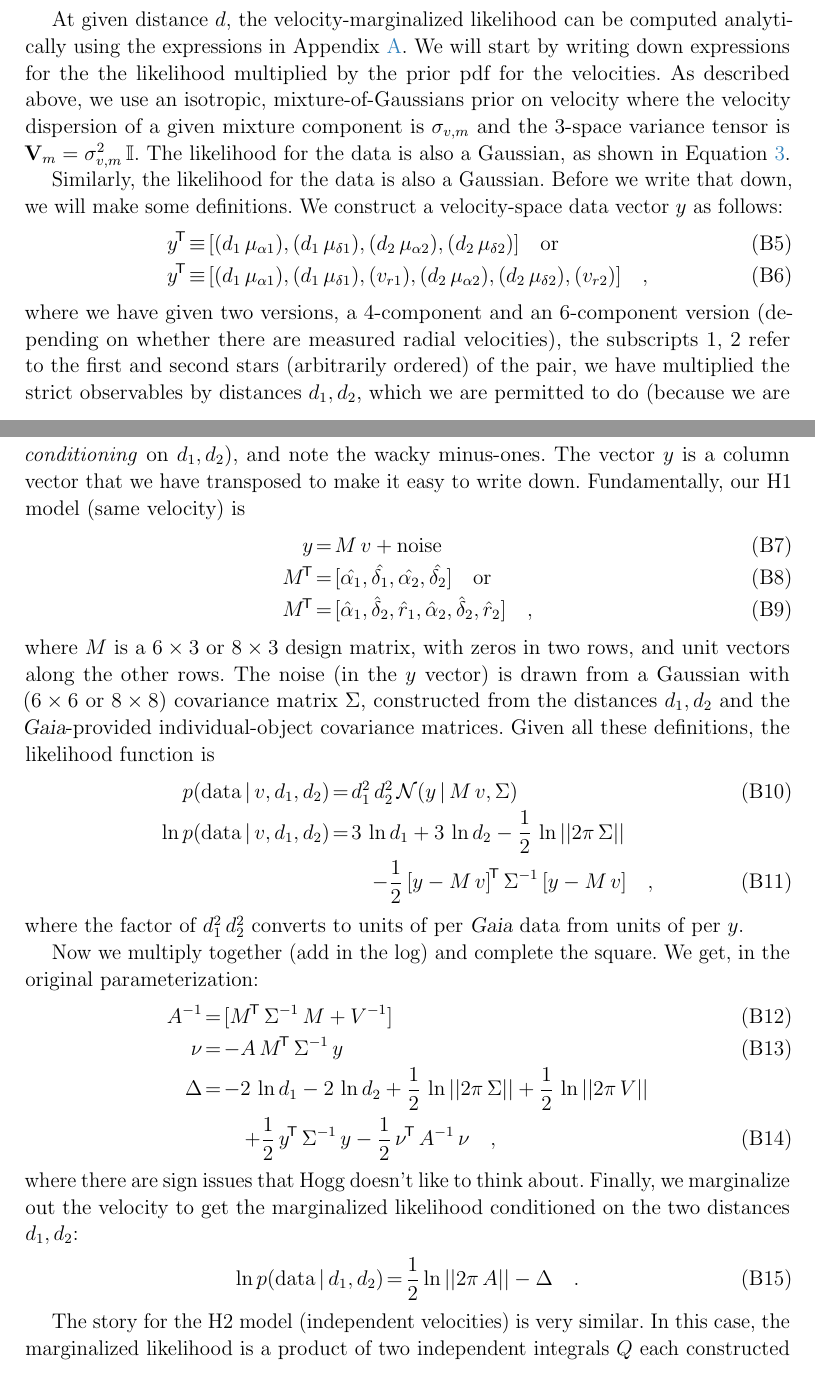
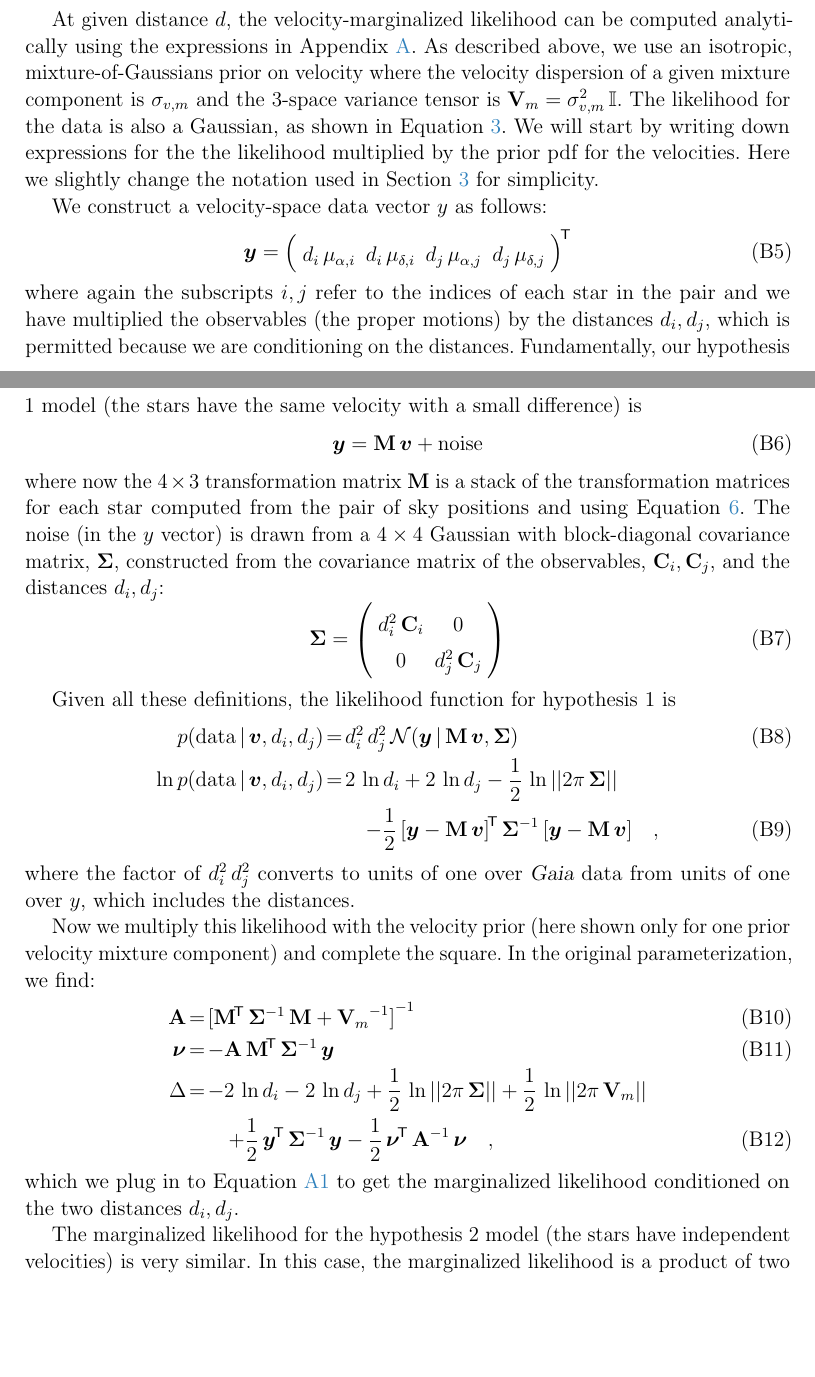
Before and after one commit to smoh/gaia-comoving-stars, a LaTeX paper (paper/ms.tex): two parts of pages 7 and 8 of 9, joined at a grey line, cut so that both start at the same text, the shorter picture padded with empty space. Compiled offline with pdfLaTeX; a LaTeX package or settings file that is missing is left out.

Commit message:
update appendix

```diff
--- a/paper/ms.tex
+++ b/paper/ms.tex
@@ -427,62 +427,85 @@ the marginalized likelihood using \eqname~\ref{eq:gauss-int}.
 
 At given distance $d$, the velocity-marginalized likelihood can be computed
 analytically using the expressions in Appendix~\ref{sec:appendixA}.
-We will start by writing down expressions for the the likelihood multiplied by
-the prior pdf for the velocities.
 As described above, we use an isotropic, mixture-of-Gaussians prior on velocity
 where the velocity dispersion of a given mixture component is $\sigma_{v,m}$ and
 the 3-space variance tensor is $\mat{V}_m = \sigma_{v,m}^2 \, \eye$.
 The likelihood for the data is also a Gaussian, as shown in
 \eqname~\ref{eq:likefn}.
+We will start by writing down expressions for the the likelihood multiplied by
+the prior pdf for the velocities.
+Here we slightly change the notation used in \sectionname~\ref{sec:methods} for
+simplicity.
 
-Similarly, the likelihood for the data is also a Gaussian.
-Before we write that down, we will make some definitions.
 We construct a velocity-space data vector $y$ as follows:
+\begin{equation}
+  \vec{y} =
+    \transp{\left(
+      \begin{array}{c c c c}
+        d_i\,\mu_{\alpha,i} &
+        d_i\,\mu_{\delta,i} &
+        d_j\,\mu_{\alpha,j} &
+        d_j\,\mu_{\delta,j}
+      \end{array}
+    \right)}
+\end{equation}
+where again the subscripts $i,j$ refer to the indices of each star in the pair
+and we have multiplied the observables (the proper motions) by the distances
+$d_i, d_j$, which is permitted because we are conditioning on the distances.
+Fundamentally, our hypothesis 1 model (the stars have the same velocity with a
+small difference) is
+\begin{equation}
+  \vec{y} = \mat{M} \, \vec{v} + \mathrm{noise}
+\end{equation}
+where now the $4 \times 3$ transformation matrix $\mat{M}$ is a stack of the
+transformation matrices for each star computed from the pair of sky positions
+and using \eqname~\ref{eq:transformation}.
+The noise (in the $y$ vector) is drawn from a $4 \times 4$ Gaussian with
+block-diagonal covariance matrix, $\mat{\Sigma}$, constructed from the
+covariance matrix of the observables, $\mat{C}_i, \mat{C}_j$, and the distances
+$d_i, d_j$:
+\begin{equation}
+  \mat{\Sigma} = \left(
+    \begin{array}{c c}
+      d_i^2 \, \mat{C}_i & 0 \\
+      0 & d_j^2 \, \mat{C}_j
+    \end{array}
+  \right)
+\end{equation}
+
+Given all these definitions, the likelihood function for hypothesis 1 is
 \begin{eqnarray}
-  \transp{y} &\equiv& [(d_1\,\mu_{\alpha1}), (d_1\,\mu_{\delta1}),
-                       (d_2\,\mu_{\alpha2}), (d_2\,\mu_{\delta2})] \quad \mbox{or}
-  \\
-  \transp{y} &\equiv& [(d_1\,\mu_{\alpha1}), (d_1\,\mu_{\delta1}), (v_{r1}),
-                       (d_2\,\mu_{\alpha2}), (d_2\,\mu_{\delta2}), (v_{r2})]
+  p(\data \given \vec{v}, d_i, d_j) &=& d_i^2\,d_j^2\,
+    \normal(\vec{y} \given \mat{M}\,\vec{v}, \mat{\Sigma}) \\
+  \ln p(\data \given \vec{v}, d_i, d_j) &=& 2\,\ln d_i + 2\,\ln d_j
+    -\frac{1}{2}\,\ln||2\pi\,\mat{\Sigma}|| \nonumber \\
+    && \quad -\frac{1}{2}\,\transp{[\vec{y}-\mat{M}\,\vec{v}]}\,
+      \inv{\mat{\Sigma}}\,
+      [\vec{y}-\mat{M}\,\vec{v}]
   \quad ,
 \end{eqnarray}
-where we have given two versions, a 4-component and an 6-component
-version (depending on whether there are measured radial velocities),
-the subscripts 1, 2 refer to the first and second stars (arbitrarily
-ordered) of the pair, we have multiplied the strict observables by
-distances $d_1, d_2$, which we are permitted to do (because we are
-\emph{conditioning} on $d_1, d_2$), and note the wacky minus-ones.
-The vector $y$ is a column vector that we have transposed to make it
-easy to write down.
-Fundamentally, our H1 model (same velocity) is
+where the factor of $d_i^2\,d_j^2$ converts to units of one over \gaia\ data
+from units of one over $y$, which includes the distances.
+
+Now we multiply this likelihood with the velocity prior (here shown only for one
+prior velocity mixture component) and complete the square.
+In the original parameterization, we find:
 \begin{eqnarray}
-  y &=& M\,v + \mathrm{noise}
+  \mat{A} &=& \inv{[\transp{\mat{M}}\,\inv{\mat{\Sigma}}\,\mat{M}+\inv{\mat{V}_m}]}
   \\
-  \transp{M} &=& [\hat{\alpha_1}, \hat{\delta_1},
-                  \hat{\alpha_2}, \hat{\delta_2}] \quad \mbox{or}
+  \vec{\nu} &=& -\mat{A}\,\transp{\mat{M}}\,\inv{\mat{\Sigma}}\,\vec{y}
   \\
-  \transp{M} &=& [\hat{\alpha}_1, \hat{\delta}_2, \hat{r}_1,
-                  \hat{\alpha}_2, \hat{\delta}_2, \hat{r}_2]
-  \quad,
-\end{eqnarray}
-where $M$ is a $6\times 3$ or $8\times 3$ design matrix, with zeros
-in two rows, and unit vectors along the other rows.
-The noise (in the $y$ vector) is drawn from a Gaussian with ($6\times 6$ or $8\times 8$)
-covariance matrix $\Sigma$, constructed from the distances $d_1, d_2$ and
-the \gaia-provided individual-object covariance matrices.
-Given all these definitions, the likelihood function is
-\begin{eqnarray}
-  p(\data\given v,d_1,d_2) &=& d_1^2\,d_2^2\,\normal(y\given M\,v, \Sigma)
-  \\
-  \ln p(\data\given v,d_1,d_2) &=& 3\,\ln d_1 + 3\,\ln d_2
-  -\frac{1}{2}\,\ln||2\pi\,\Sigma|| \nonumber \\ && \quad
-  -\frac{1}{2}\,\transp{[y-M\,v]}\,\inv{\Sigma}\,[y-M\,v]
+  \Delta &=& -2\,\ln d_i -2\,\ln d_j
+    +\frac{1}{2}\,\ln||2\pi\,\mat{\Sigma}|| +\frac{1}{2}\,\ln||2\pi\,\mat{V}_m|| \nonumber \\
+    && \quad +\frac{1}{2}\,\transp{\vec{y}}\,\inv{\mat{\Sigma}}\,\vec{y} -\frac{1}{2}\,\transp{\vec{\nu}}\,\inv{\mat{A}}\,\vec{\nu}
   \quad ,
 \end{eqnarray}
-where the factor of $d_1^2\,d_2^2$ converts to units of per \gaia\ data
-from units of per $y$.
+which we plug in to \eqname~\ref{eq:gauss-int} to get the marginalized
+likelihood conditioned on the two distances $d_i, d_j$.
 
-Now we multiply together (add in the log) and complete the square.
-We get, in the original parameterization:
+The marginalized likelihood for the hypothesis 2 model (the stars have
+independent velocities) is very similar.
+In this case, the marginalized likelihood is a product of two independent
+integrals $Q$, composed in the same way as the hypothesis 1 model but now for
+each star individually, where
 \begin{eqnarray}
-  \inv{A} &=& [\transp{M}\,\inv{\Sigma}\,M+\inv{V}]
@@ -489,6 +519,3 @@ We get, in the original parameterization:
   \\
-  \nu &=& -A\,\transp{M}\,\inv{\Sigma}\,y
+  \mat{\Sigma} &=& d^2 \, \mat{C}
   \\
-  \Delta &=& -2\,\ln d_1 -2\,\ln d_2
-  +\frac{1}{2}\,\ln||2\pi\,\Sigma|| +\frac{1}{2}\,\ln||2\pi\,V|| \nonumber \\ && \quad
-  +\frac{1}{2}\,\transp{y}\,\inv{\Sigma}\,y -\frac{1}{2}\,\transp{\nu}\,\inv{A}\,\nu
@@ -495,15 +532,2 @@ We get, in the original parameterization:
   \quad ,
 \end{eqnarray}
-where there are sign issues that Hogg doesn't like to think about.
-Finally, we marginalize out the velocity to get the marginalized
-likelihood conditioned on the two distances $d_1, d_2$:
-\begin{eqnarray}
-  \ln p(\data\given d_1,d_2)
-  &=& \frac{1}{2}\ln ||2\pi\,A|| -\Delta
-  \quad .
-\end{eqnarray}
-
-The story for the H2 model (independent velocities) is very
-similar. In this case, the marginalized likelihood is a product of
-two independent integrals $Q$ each constructed as follows:
-\begin{eqnarray}
```
Also changed, not shown: paper/ms.tex (45 more changed lines).
